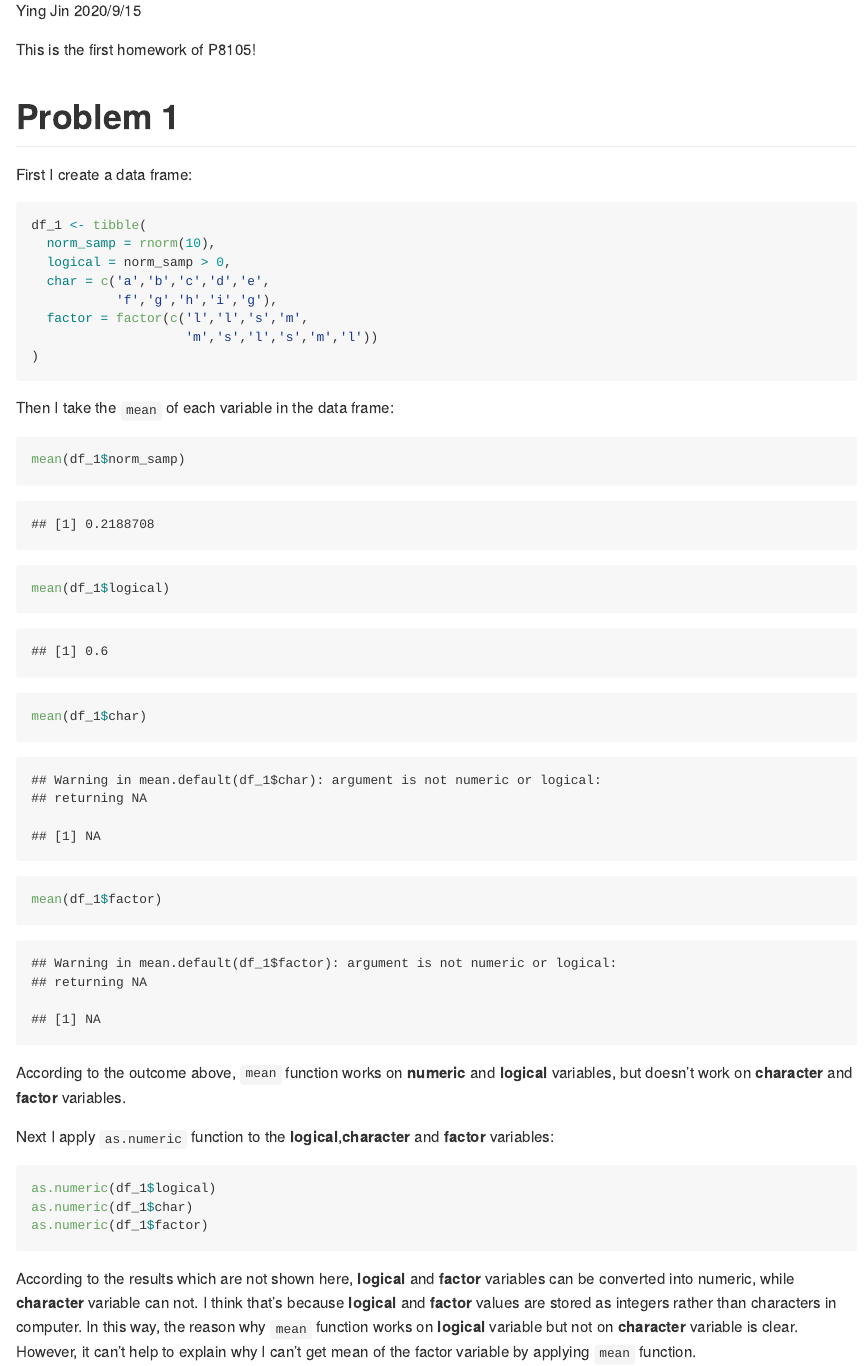
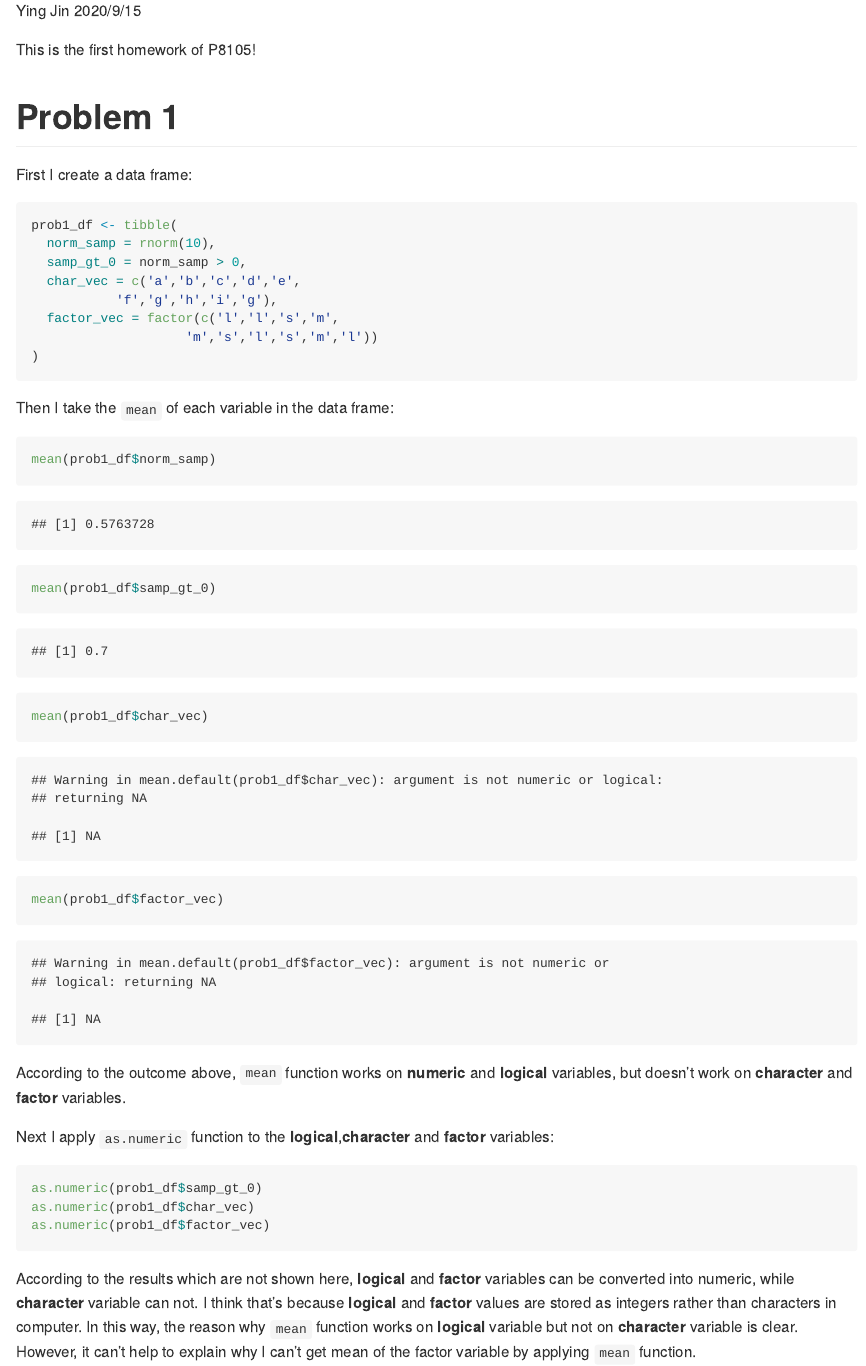
Before and after one commit to yingj2622/p8105_hw1_yj2622, an R Markdown document (p8105_hw1_yj2622.Rmd): the page in a window 1100 px wide, from 110 px down. The pictures show the output file p8105_hw1_yj2622.md that the author committed with the source, drawn offline in the style of GitHub.

Commit message:
Change the name of my variables

````diff
--- a/p8105_hw1_yj2622.Rmd
+++ b/p8105_hw1_yj2622.Rmd
@@ -16,12 +16,12 @@ library(tidyverse)
 First I create a data frame:
 
 ```{r df_create}
-df_1 <- tibble(
+prob1_df <- tibble(
   norm_samp = rnorm(10),
-  logical = norm_samp > 0,
-  char = c('a','b','c','d','e',
+  samp_gt_0 = norm_samp > 0,
+  char_vec = c('a','b','c','d','e',
            'f','g','h','i','g'),
-  factor = factor(c('l','l','s','m',
+  factor_vec = factor(c('l','l','s','m',
                     'm','s','l','s','m','l'))
 )
 ```
@@ -29,10 +29,10 @@ df_1 <- tibble(
 Then I take the `mean` of each variable in the data frame:
 
 ```{r df_mean}
-mean(df_1$norm_samp)
-mean(df_1$logical)
-mean(df_1$char)
-mean(df_1$factor)
+mean(prob1_df$norm_samp)
+mean(prob1_df$samp_gt_0)
+mean(prob1_df$char_vec)
+mean(prob1_df$factor_vec)
 ```
 
 According to the outcome above, `mean` function works on **numeric** and **logical** variables, but doesn't work on **character** and **factor** variables.
@@ -40,9 +40,9 @@ According to the outcome above, `mean` function works on **numeric** and **logic
 Next I apply `as.numeric` function to the **logical**,**character** and **factor** variables:
 
 ```{r as_numeric,eval = FALSE}
-as.numeric(df_1$logical)
-as.numeric(df_1$char)
-as.numeric(df_1$factor)
+as.numeric(prob1_df$samp_gt_0)
+as.numeric(prob1_df$char_vec)
+as.numeric(prob1_df$factor_vec)
 ```
 
 According to the results which are not shown here, **logical** and **factor** variables can be converted into numeric, while **character** variable can not. I think that's  because **logical** and **factor** values are stored as integers rather than characters in computer. In this way, the reason why `mean` function works on **logical** variable but not on **character** variable is clear. However, it can't help to explain why I can't get mean of the factor variable by applying `mean` function.
````
Also changed, not shown: p8105_hw1_yj2622.md.
